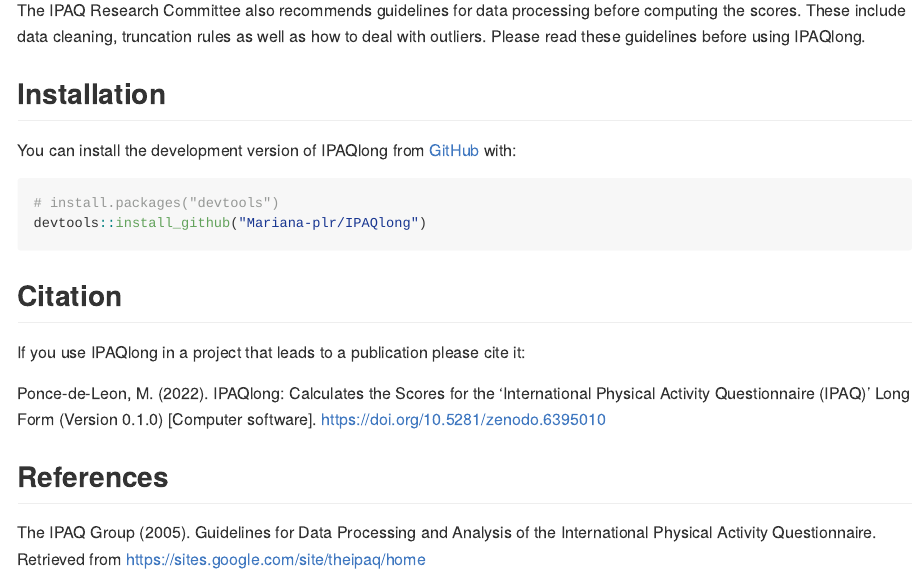
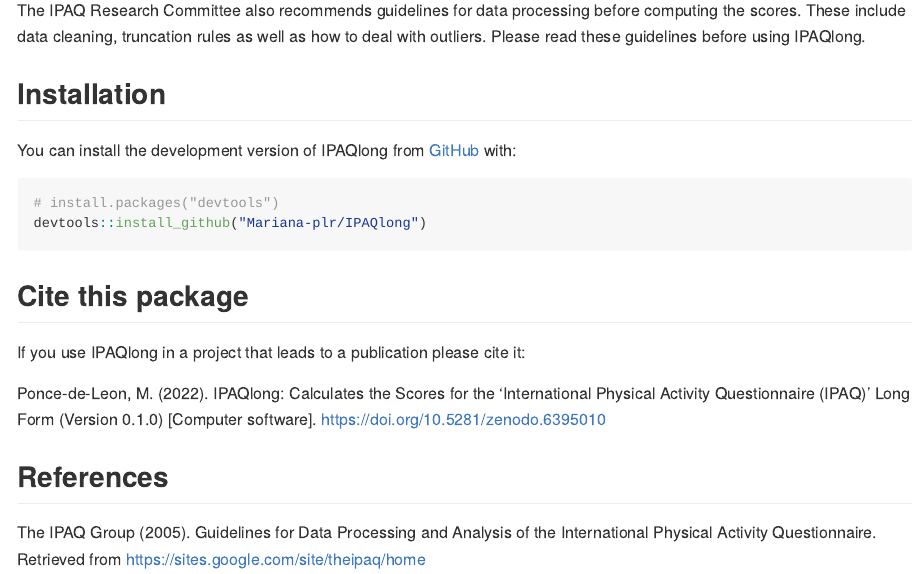
Before and after one commit to Mariana-plr/IPAQlong, an R Markdown document (README.Rmd): the page in a window 1100 px wide, from 250 px down. The pictures show the output file README.md that the author committed with the source, drawn offline in the style of GitHub; badge pictures from the web are left out.

Commit message:
Text update

````diff
--- a/README.Rmd
+++ b/README.Rmd
@@ -32,7 +32,7 @@
 devtools::install_github("Mariana-plr/IPAQlong")
 ```
 
-## Citation
+## Cite this package
 
 If you use IPAQlong in a project that leads to a publication please cite it:
 
````
Also changed, not shown: README.md.
